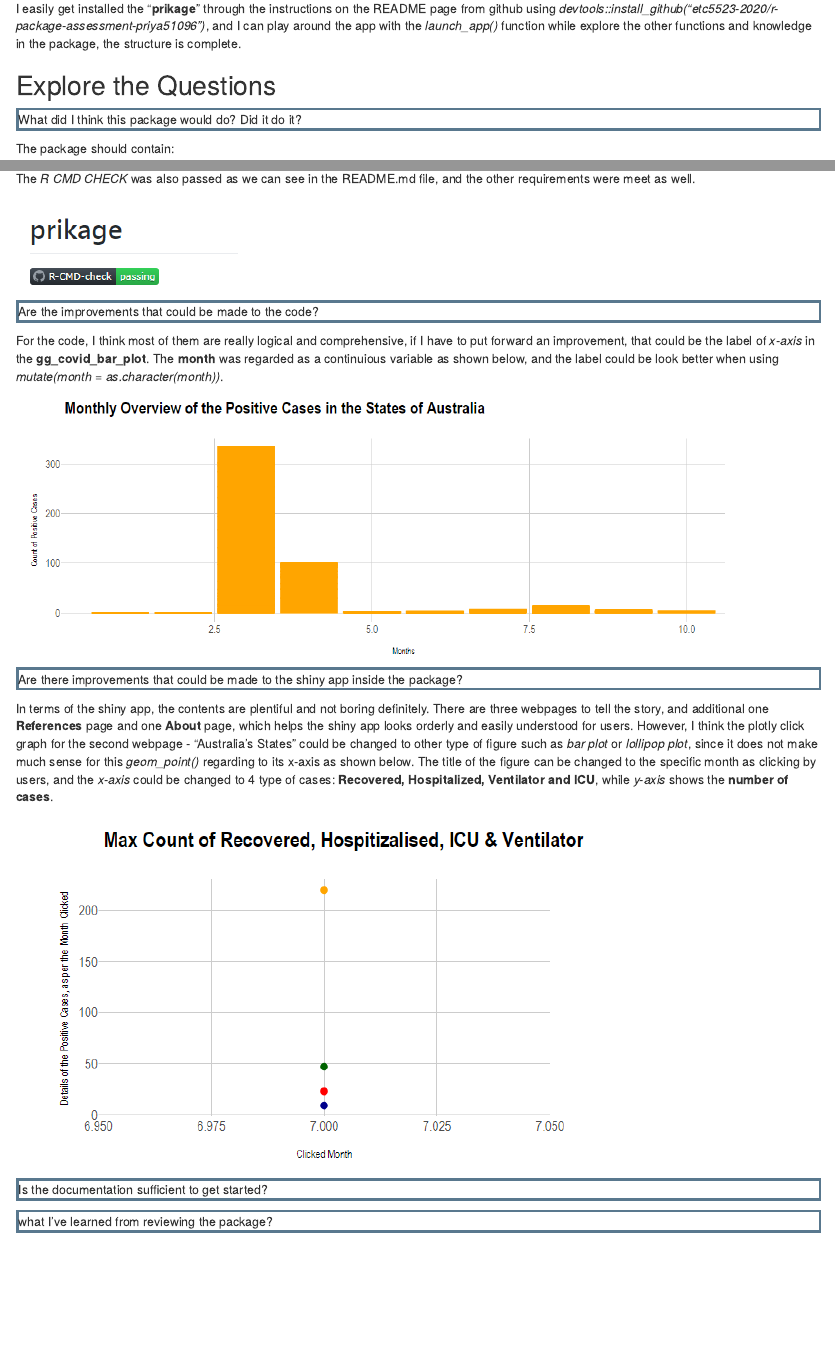
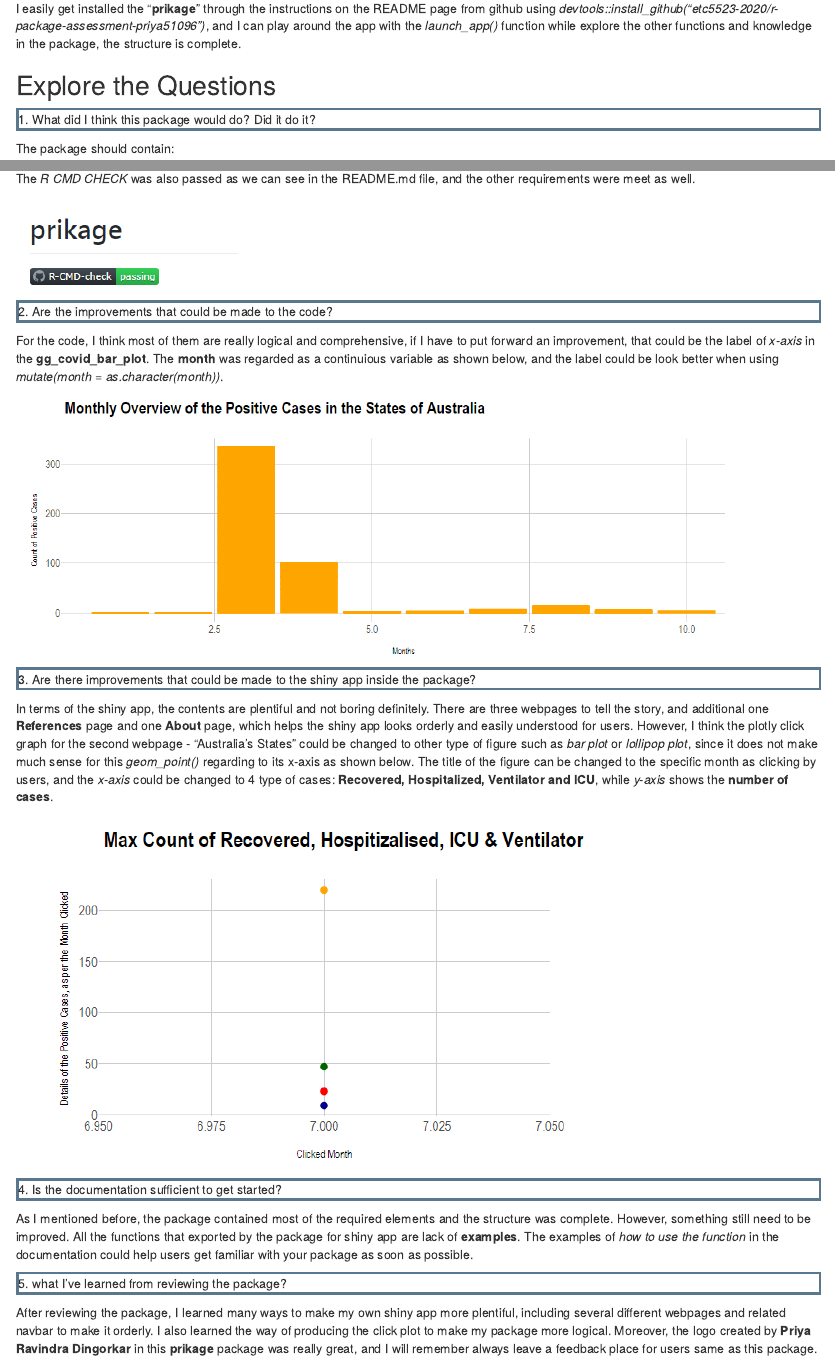
Before and after one commit to etc5523-2020/my-blog-Lulu-Pi, an R Markdown document (_posts/post4/post4.Rmd): the page in a window 1100 px wide, from 580 px down, and a second part further down, joined at a grey line. Rendered offline with R 4.5, knitr and Pandoc, with nearby package versions; drawn as R Markdown's standard HTML page in place of the format the file asks for.

Commit message:
Added the explore questions 4 and 5

````diff
--- a/_posts/post4/post4.Rmd
+++ b/_posts/post4/post4.Rmd
@@ -44,7 +44,7 @@ I easily get installed the "**prikage**" through the instructions on the README
 ## Explore the Questions
 
 <p style="border:3px solid #59788E;" <span style="color:#59788E">
-What did I think this package would do? Did it do it?
+1. What did I think this package would do? Did it do it?
 </span> </p>
 
 The package should contain:
@@ -78,7 +78,7 @@ include_graphics("R-CMD-CHECK.png")
 ```
 
 <p style="border:3px solid #59788E;" <span style="color:#59788E">
-Are the improvements that could be made to the code?
+2. Are the improvements that could be made to the code?
 </span> </p>
 
 For the code, I think most of them are really logical and comprehensive, if I have to put forward an improvement, that could be the label of *x-axis* in the **gg_covid_bar_plot**. The **month** was regarded as a continuious variable as shown below, and the label could be look better when using *mutate(month = as.character(month))*.
@@ -88,7 +88,7 @@ include_graphics("bar_plot.png")
 ```
 
 <p style="border:3px solid #59788E;" <span style="color:#59788E">
-Are there improvements that could be made to the shiny app inside the package?
+3. Are there improvements that could be made to the shiny app inside the package?
 </span> </p>
 
 In terms of the shiny app, the contents are plentiful and not boring definitely. There are three webpages to tell the story, and additional one **References** page and one **About** page, which helps the shiny app looks orderly and easily understood for users. However, I think the plotly click graph for the second webpage - "Australia's States" could be changed to other type of figure such as *bar plot* or *lollipop plot*, since it does not make much sense for this *geom_point()* regarding to its x-axis as shown below. The title of the figure can be changed to the specific month as clicking by users, and the *x-axis* could be changed to 4 type of cases: **Recovered, Hospitalized, Ventilator and ICU**, while *y-axis* shows the **number of cases**.
@@ -98,10 +98,14 @@ include_graphics("clicked_month.png")
 ```
 
 <p style="border:3px solid #59788E;" <span style="color:#59788E">
- Is the documentation sufficient to get started?
+4. Is the documentation sufficient to get started?
 </span> </p>
+
+As I mentioned before, the package contained most of the required elements and the structure was complete. However, something still need to be improved. All the functions that exported by the package for shiny app are lack of **examples**. The examples of *how to use the function* in the documentation could help users get familiar with your package as soon as possible.
 
 
 <p style="border:3px solid #59788E;" <span style="color:#59788E">
- what I’ve learned from reviewing the package?
+5. what I’ve learned from reviewing the package?
 </span> </p>
+
+After reviewing the package, I learned many ways to make my own shiny app more plentiful, including several different webpages and related navbar to make it orderly. I also learned the way of producing the click plot to make my package more logical. Moreover, the logo created by **Priya Ravindra Dingorkar** in this **prikage** package was really great, and I will remember always leave a feedback place for users same as this package.
````
Also changed, not shown: _posts/post4/post4.html, 3 other files.
